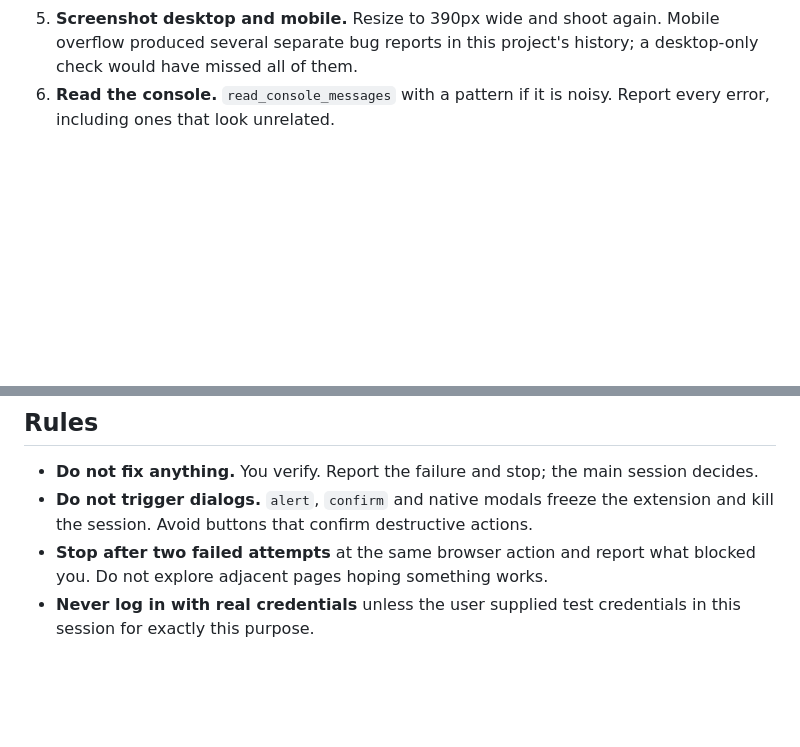
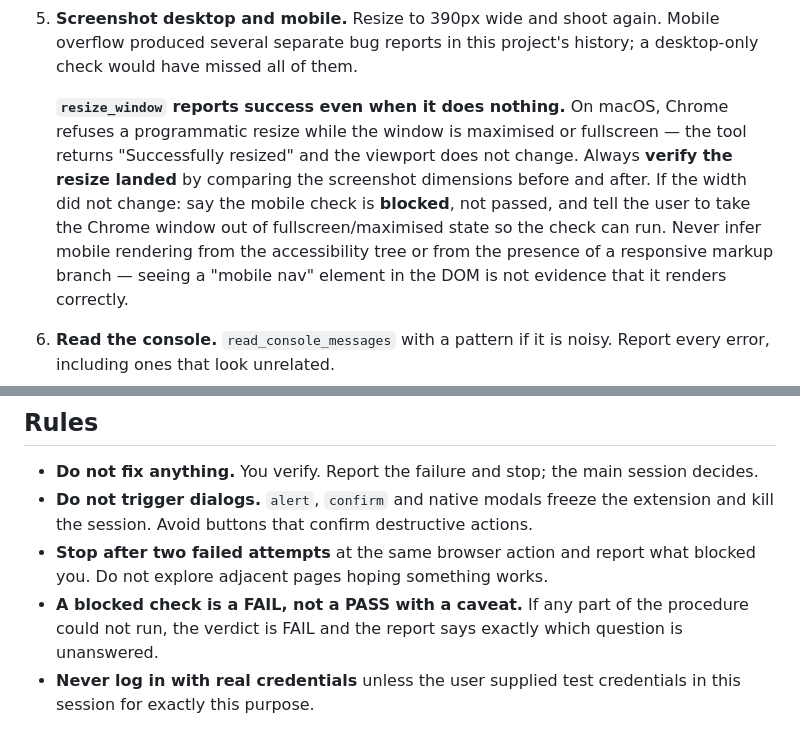
Before and after one commit to jlogicsoftware/prudent, a Markdown page: .claude/agents/visual-verify.md, 2 parts joined by grey strips. GitHub-like rendering; blank space fills up the shorter version.

Commit message:
Teach visual-verify that a resize can no-op
Item 15: run both agents for real rather than shipping them unproven.

visual-verify returned FAIL against the live site, and failed the right
way -- it stopped after two attempts per its own rule, refused to
certify mobile rendering from the accessibility tree when it could not
see it, and separated an environmental problem from a site defect. What
it exposed is real: resize_window reports "Successfully resized" and
does nothing when Chrome is maximised or fullscreen on macOS, so every
screenshot came back at desktop width and the mobile-overflow check --
the specific thing this project has regressed on before -- went
unanswered while looking like it had run.

The agent now verifies the resize landed by comparing screenshot
dimensions, reports a blocked check as FAIL rather than a caveated PASS,
and is told explicitly that a responsive branch existing in the DOM is
not evidence that it renders.

regression-guard needed no change. Against a real 57-line deploy diff it
produced four findings, every one traceable to a line in the file, and
correctly labelled the one it could not confirm without running against
GCP as suspected rather than asserting it.

Co-Authored-By: Claude Opus 5 <noreply@anthropic.com>

```diff
--- a/.claude/agents/visual-verify.md
+++ b/.claude/agents/visual-verify.md
@@ -30,6 +30,15 @@ see it.
 5. **Screenshot desktop and mobile.** Resize to 390px wide and shoot again. Mobile overflow
    produced several separate bug reports in this project's history; a desktop-only check would
    have missed all of them.
+
+   **`resize_window` reports success even when it does nothing.** On macOS, Chrome refuses a
+   programmatic resize while the window is maximised or fullscreen — the tool returns
+   "Successfully resized" and the viewport does not change. Always **verify the resize landed**
+   by comparing the screenshot dimensions before and after. If the width did not change:
+   say the mobile check is **blocked**, not passed, and tell the user to take the Chrome window
+   out of fullscreen/maximised state so the check can run. Never infer mobile rendering from the
+   accessibility tree or from the presence of a responsive markup branch — seeing a "mobile nav"
+   element in the DOM is not evidence that it renders correctly.
 6. **Read the console.** `read_console_messages` with a pattern if it is noisy. Report every
    error, including ones that look unrelated.
 7. **Check the network tab** when the change touches a request: status codes, and the
@@ -55,5 +64,7 @@ Report exactly this, and nothing more:
   kill the session. Avoid buttons that confirm destructive actions.
 - **Stop after two failed attempts** at the same browser action and report what blocked you.
   Do not explore adjacent pages hoping something works.
+- **A blocked check is a FAIL, not a PASS with a caveat.** If any part of the procedure could
+  not run, the verdict is FAIL and the report says exactly which question is unanswered.
 - **Never log in with real credentials** unless the user supplied test credentials in this
   session for exactly this purpose.
```
